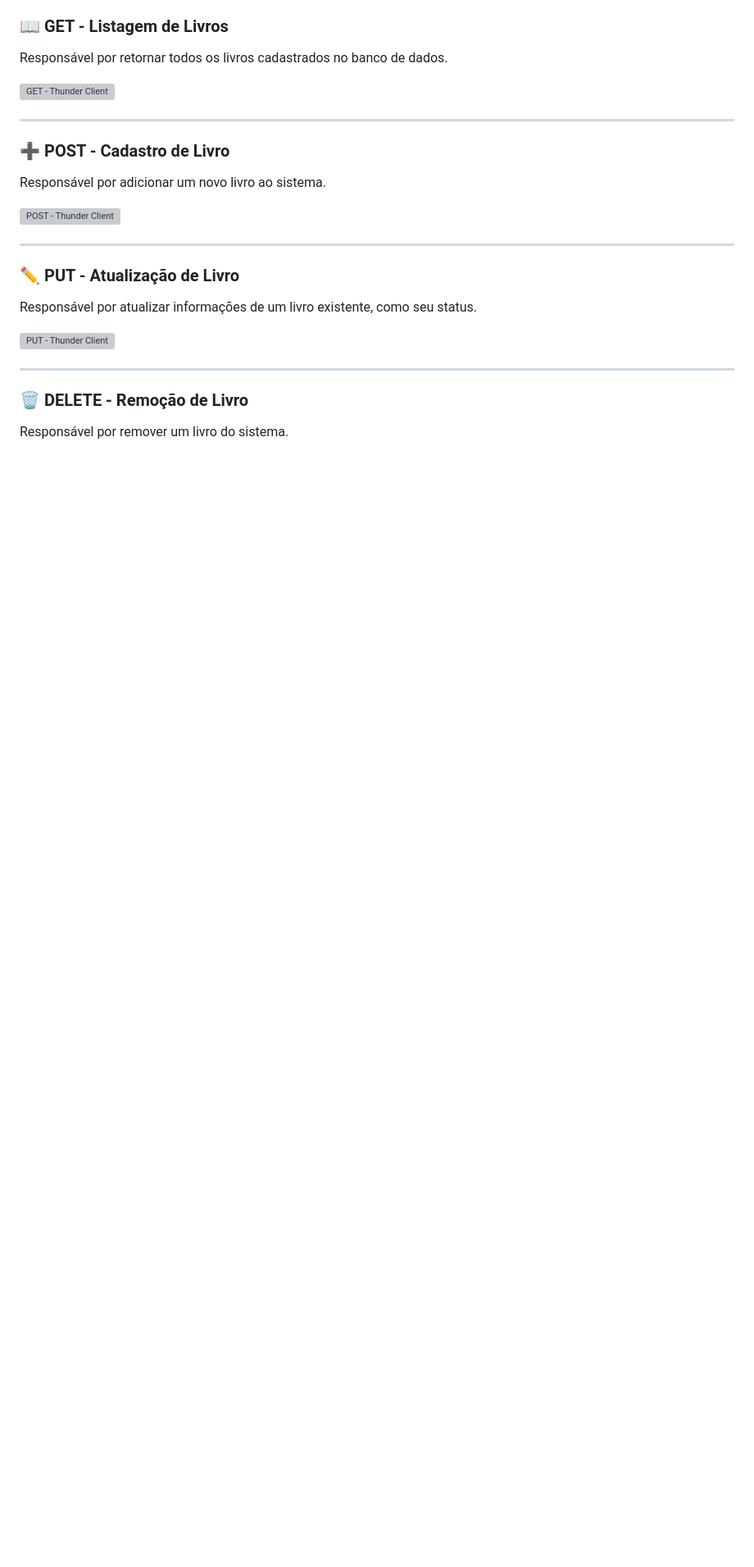
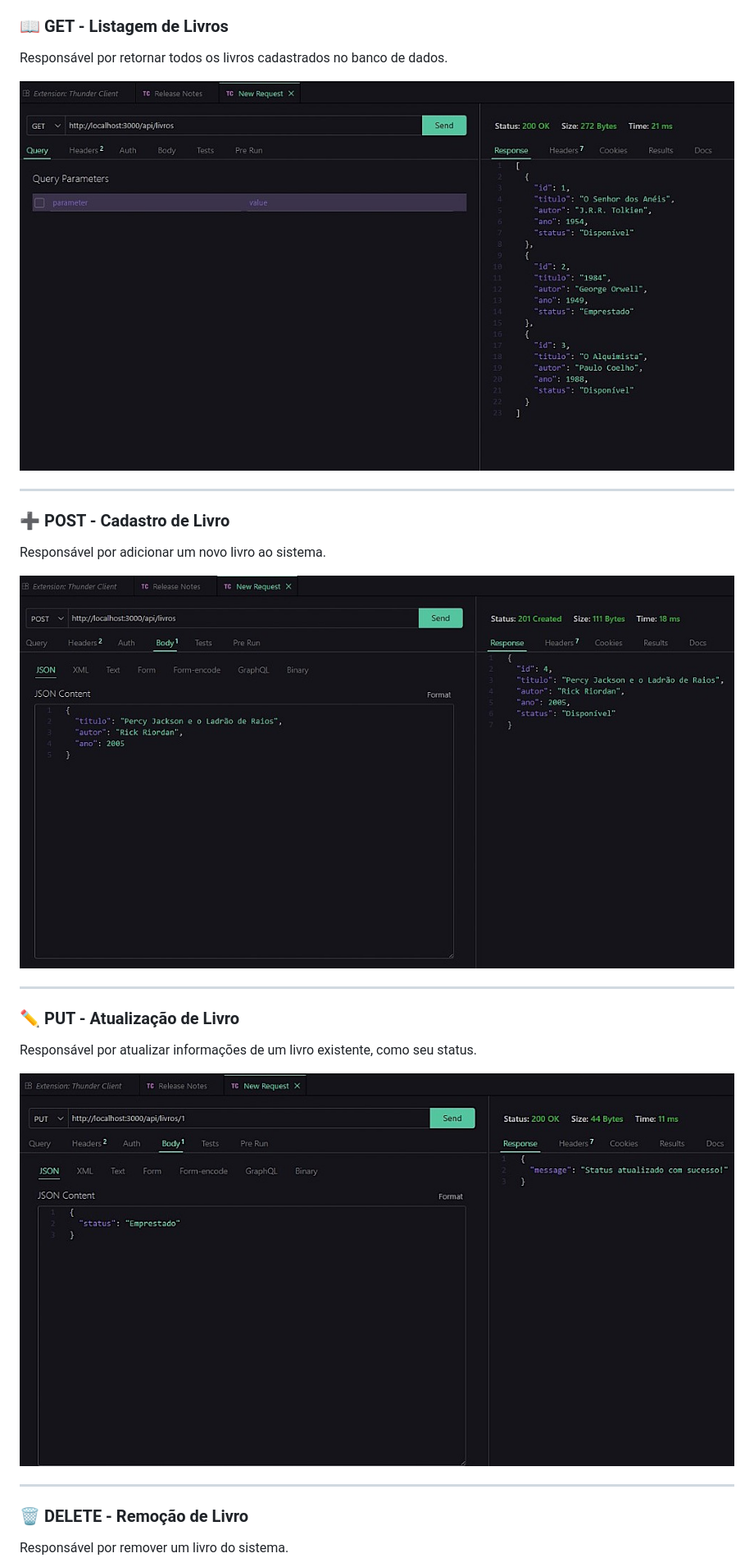
Before and after one commit to IsabelaAmasu/biblioteca-digital, a Markdown page: README.md, the part around one of its changes. Shown at 82% size. Drawn GitHub-style; blank space fills up the shorter version; grey boxes are pictures that could not be loaded.

Commit message:
Change Thunder Client images from PNG to JPEG
Updated image file extensions from .png to .jpeg for Thunder Client examples.

```diff
--- a/README.md
+++ b/README.md
@@ -164,7 +164,7 @@ Para validar o funcionamento da API REST da Biblioteca Digital, foram realizados
 
 Responsável por retornar todos os livros cadastrados no banco de dados.
 
-![GET - Thunder Client](./GET%20-%20Thunder%20Client.png)
+![GET - Thunder Client](./GET%20-%20Thunder%20Client.jpeg)
 
 ---
 
@@ -172,7 +172,7 @@ Responsável por retornar todos os livros cadastrados no banco de dados.
 
 Responsável por adicionar um novo livro ao sistema.
 
-![POST - Thunder Client](./POST%20-%20Thunder%20Client.png)
+![POST - Thunder Client](./POST%20-%20Thunder%20Client.jpeg)
 
 ---
 
@@ -180,7 +180,7 @@ Responsável por adicionar um novo livro ao sistema.
 
 Responsável por atualizar informações de um livro existente, como seu status.
 
-![PUT - Thunder Client](./PUT%20-%20Thunder%20Client.png)
+![PUT - Thunder Client](./PUT%20-%20Thunder%20Client.jpeg)
 
 ---
 
```
Also changed, not shown: other parts of README.md (+1 -1 lines).
